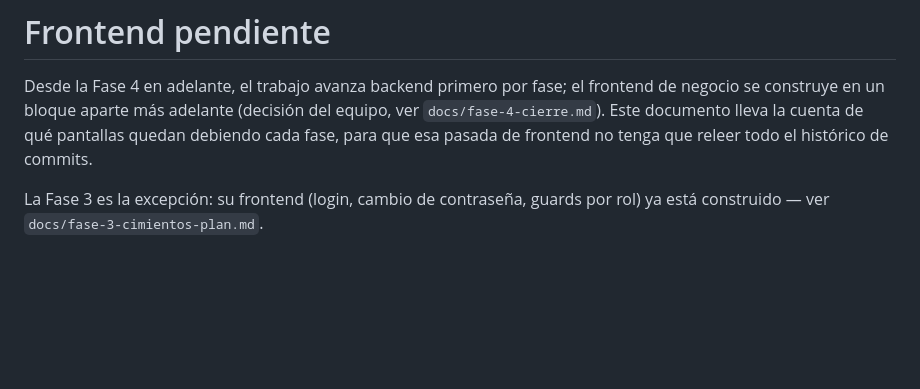
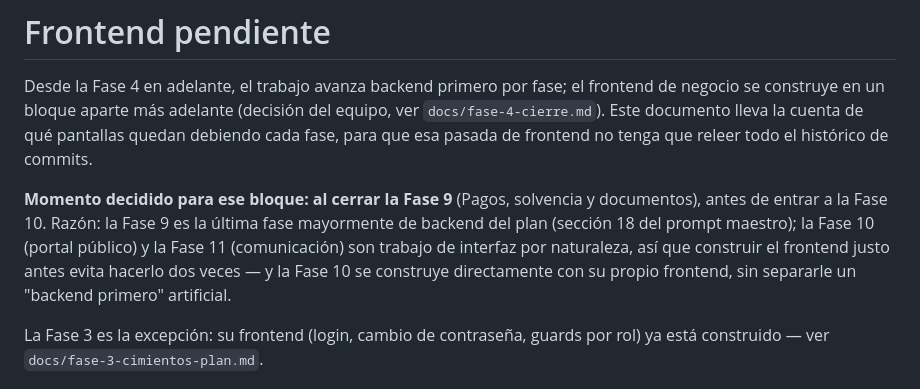
Before and after one commit to kostritzer24/Ando, a Markdown page: docs/pendiente-frontend.md, the part around the change. Drawn GitHub-style; blank space fills up the shorter version.

Commit message:
docs: fijar el momento del bloque de frontend tras la fase 9
La decision de "backend primero, frontend en bloque aparte" (fase 4)
quedaba sin fecha. Se acordo con el equipo: al cerrar la fase 9, antes
de la fase 10 (portal publico), porque de ahi en adelante el plan es
mayormente trabajo de interfaz.

Co-Authored-By: Claude Sonnet 5 <noreply@anthropic.com>

```diff
--- a/docs/pendiente-frontend.md
+++ b/docs/pendiente-frontend.md
@@ -1,6 +1,8 @@
 # Frontend pendiente
 
 Desde la Fase 4 en adelante, el trabajo avanza backend primero por fase; el frontend de negocio se construye en un bloque aparte más adelante (decisión del equipo, ver `docs/fase-4-cierre.md`). Este documento lleva la cuenta de qué pantallas quedan debiendo cada fase, para que esa pasada de frontend no tenga que releer todo el histórico de commits.
+
+**Momento decidido para ese bloque: al cerrar la Fase 9** (Pagos, solvencia y documentos), antes de entrar a la Fase 10. Razón: la Fase 9 es la última fase mayormente de backend del plan (sección 18 del prompt maestro); la Fase 10 (portal público) y la Fase 11 (comunicación) son trabajo de interfaz por naturaleza, así que construir el frontend justo antes evita hacerlo dos veces — y la Fase 10 se construye directamente con su propio frontend, sin separarle un "backend primero" artificial.
 
 La Fase 3 es la excepción: su frontend (login, cambio de contraseña, guards por rol) ya está construido — ver `docs/fase-3-cimientos-plan.md`.
 
```
